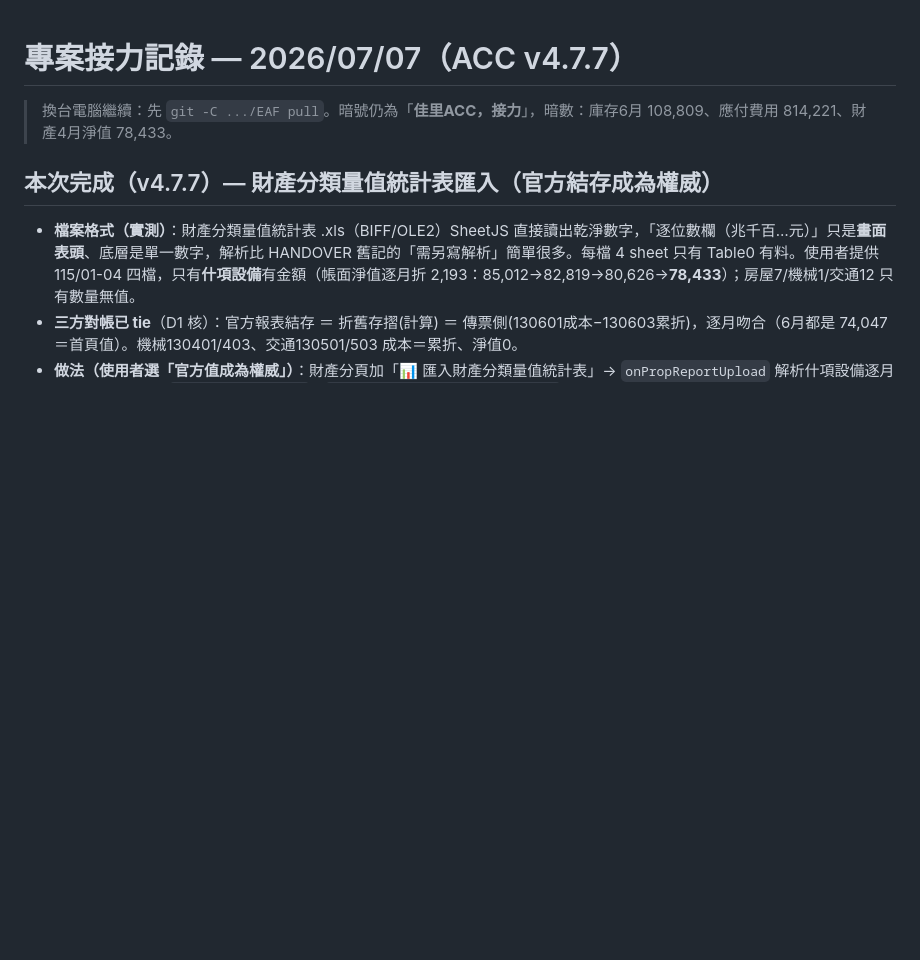
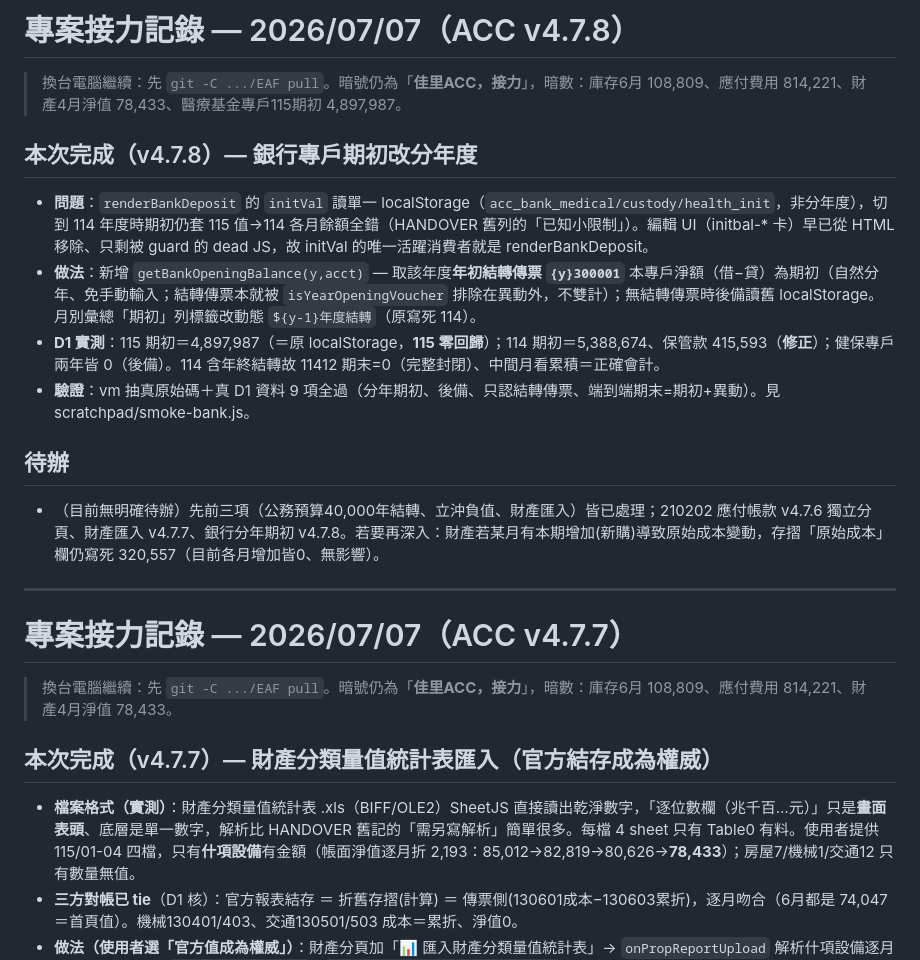
Before and after one commit to za869765/EAF, a Markdown page: HANDOVER.md, the part around the change. Rendered like a GitHub page; blank space fills up the shorter version.

Commit message:
docs：HANDOVER 補記 v4.7.8（銀行專戶分年期初、結轉傳票推導、114修正）
Co-Authored-By: Claude Opus 4.8 <noreply@anthropic.com>

```diff
--- a/HANDOVER.md
+++ b/HANDOVER.md
@@ -1,3 +1,18 @@
+# 專案接力記錄 — 2026/07/07（ACC v4.7.8）
+
+> 換台電腦繼續：先 `git -C .../EAF pull`。暗號仍為「**佳里ACC，接力**」，暗數：庫存6月 108,809、應付費用 814,221、財產4月淨值 78,433、醫療基金專戶115期初 4,897,987。
+
+## 本次完成（v4.7.8）— 銀行專戶期初改分年度
+- **問題**：`renderBankDeposit` 的 `initVal` 讀單一 localStorage（`acc_bank_medical/custody/health_init`，非分年度），切到 114 年度時期初仍套 115 值→114 各月餘額全錯（HANDOVER 舊列的「已知小限制」）。編輯 UI（initbal-* 卡）早已從 HTML 移除、只剩被 guard 的 dead JS，故 initVal 的唯一活躍消費者就是 renderBankDeposit。
+- **做法**：新增 `getBankOpeningBalance(y,acct)` — 取該年度**年初結轉傳票 `{y}300001`** 本專戶淨額（借−貸）為期初（自然分年、免手動輸入；結轉傳票本就被 `isYearOpeningVoucher` 排除在異動外，不雙計）；無結轉傳票時後備讀舊 localStorage。月別彙總「期初」列標籤改動態 `${y-1}年度結轉`（原寫死 114）。
+- **D1 實測**：115 期初＝4,897,987（＝原 localStorage，**115 零回歸**）；114 期初＝5,388,674、保管款 415,593（**修正**）；健保專戶兩年皆 0（後備）。114 含年終結轉故 11412 期末=0（完整封閉）、中間月看累積＝正確會計。
+- **驗證**：vm 抽真原始碼＋真 D1 資料 9 項全過（分年期初、後備、只認結轉傳票、端到端期末=期初+異動）。見 scratchpad/smoke-bank.js。
+
+## 待辦
+- （目前無明確待辦）先前三項（公務預算40,000年結轉、立沖負值、財產匯入）皆已處理；210202 應付帳款 v4.7.6 獨立分頁、財產匯入 v4.7.7、銀行分年期初 v4.7.8。若要再深入：財產若某月有本期增加(新購)導致原始成本變動，存摺「原始成本」欄仍寫死 320,557（目前各月增加皆0、無影響）。
+
+---
+
 # 專案接力記錄 — 2026/07/07（ACC v4.7.7）
 
 > 換台電腦繼續：先 `git -C .../EAF pull`。暗號仍為「**佳里ACC，接力**」，暗數：庫存6月 108,809、應付費用 814,221、財產4月淨值 78,433。
```
